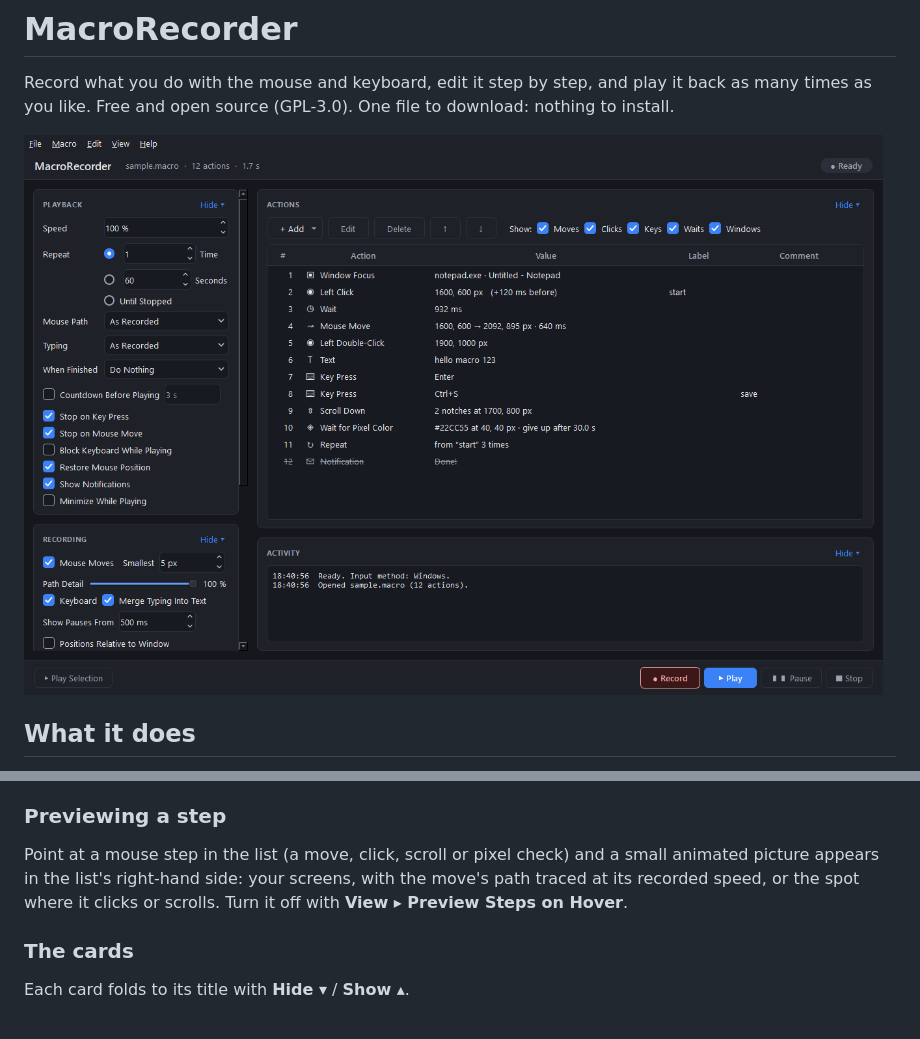
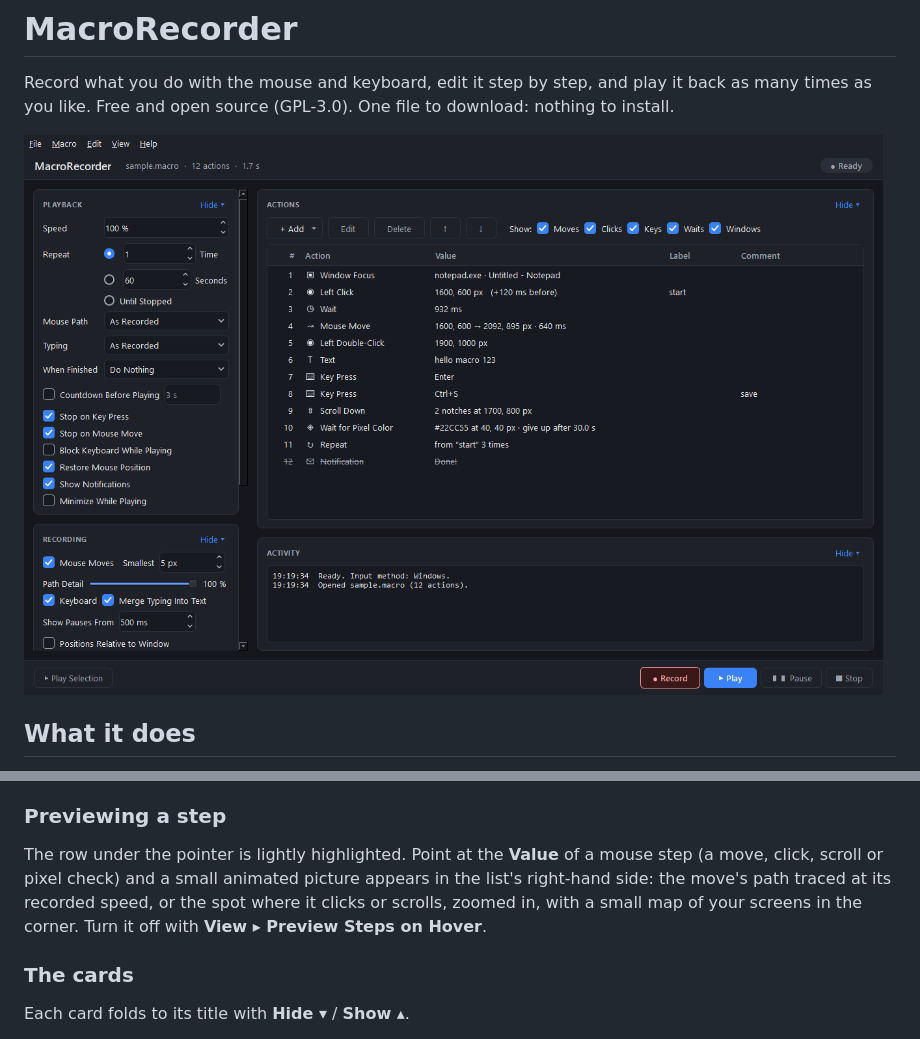
Before and after one commit to cincottash/MacroRecorder, a Markdown page: README.md, 2 parts joined by grey strips. Rendered like a GitHub page; pictures changed too: .github/screenshot.png.

Commit message:
List: hover highlight on the row under the pointer, preview only over Value, headers aligned with values (#4)

```diff
--- a/README.md
+++ b/README.md
@@ -94,9 +94,10 @@ desktop or in File Explorer. Hold Ctrl to add to what's already selected; drag p
 scroll. Clicking empty space clears the selection.
 
 ### Previewing a step
-Point at a mouse step in the list (a move, click, scroll or pixel check) and a small animated picture appears in
-the list's right-hand side: your screens, with the move's path traced at its recorded speed, or the spot where it
-clicks or scrolls. Turn it off with **View ▸ Preview Steps on Hover**.
+The row under the pointer is lightly highlighted. Point at the **Value** of a mouse step (a move, click, scroll or
+pixel check) and a small animated picture appears in the list's right-hand side: the move's path traced at its
+recorded speed, or the spot where it clicks or scrolls, zoomed in, with a small map of your screens in the corner.
+Turn it off with **View ▸ Preview Steps on Hover**.
 
 ### The cards
 Each card folds to its title with **Hide ▾** / **Show ▴**.
```
Also changed, not shown: 5 other files.
